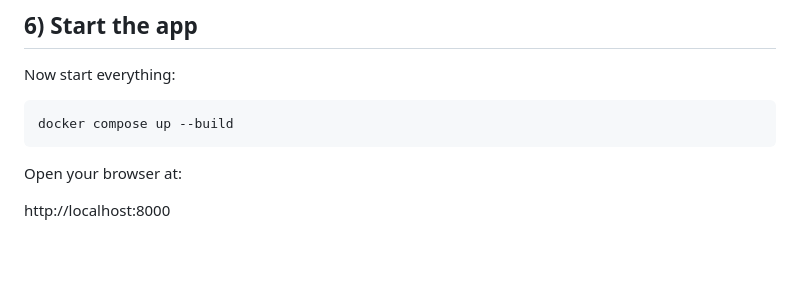
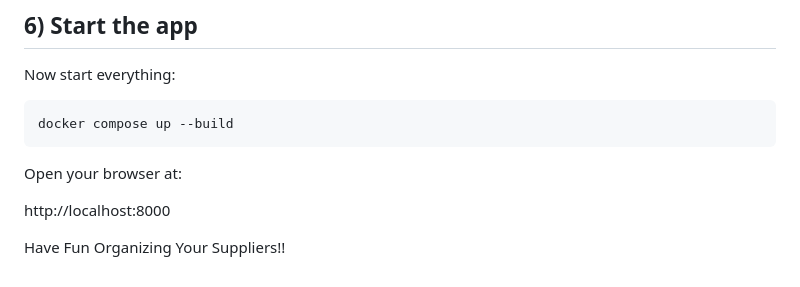
Before and after one commit to PetrosBinas/supplier-notebook, a Markdown page: README.md, the part around the change. Drawn GitHub-style; blank space fills up the shorter version.

```diff
--- a/README.md
+++ b/README.md
@@ -115,3 +115,5 @@ docker compose up --build
 Open your browser at:
 
 http://localhost:8000
+
+Have Fun Organizing Your Suppliers!!
```
